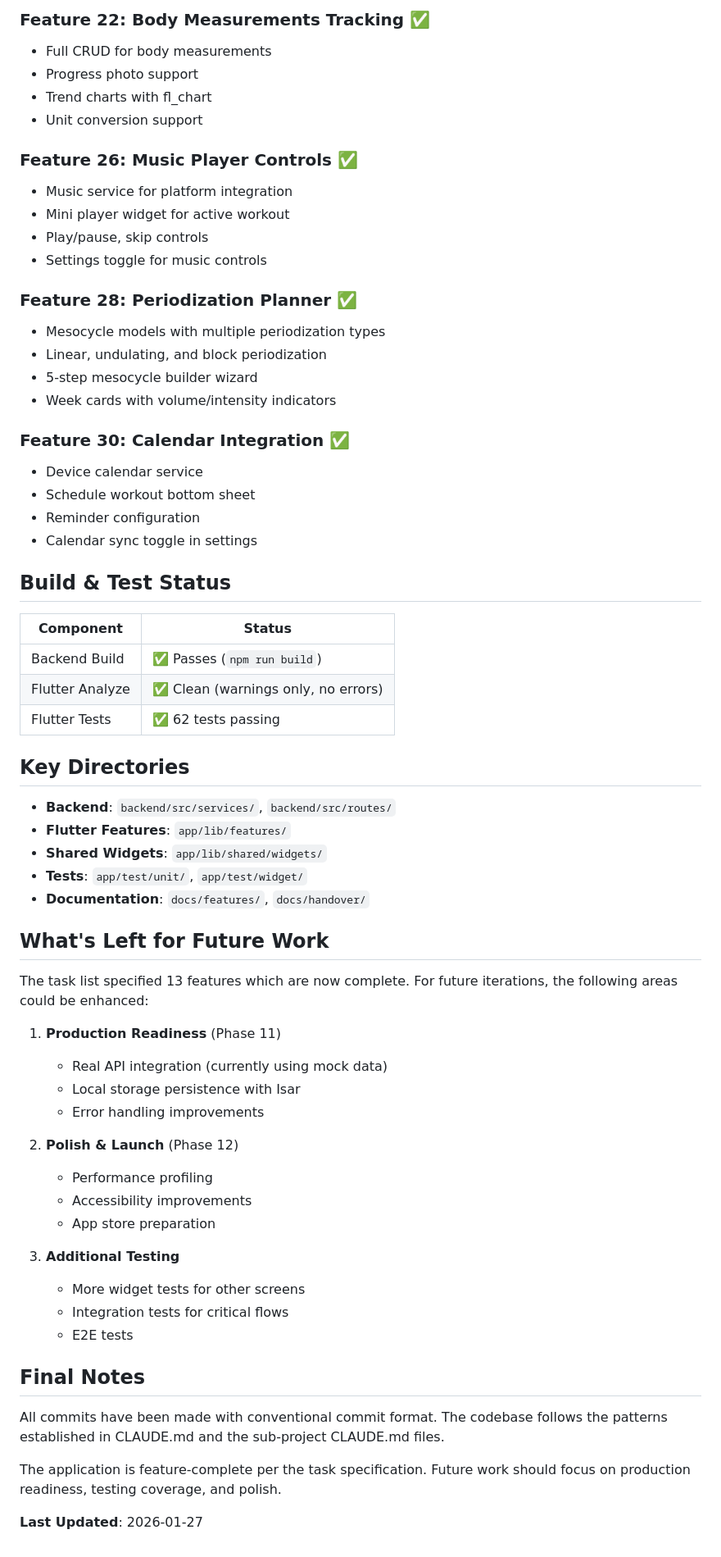
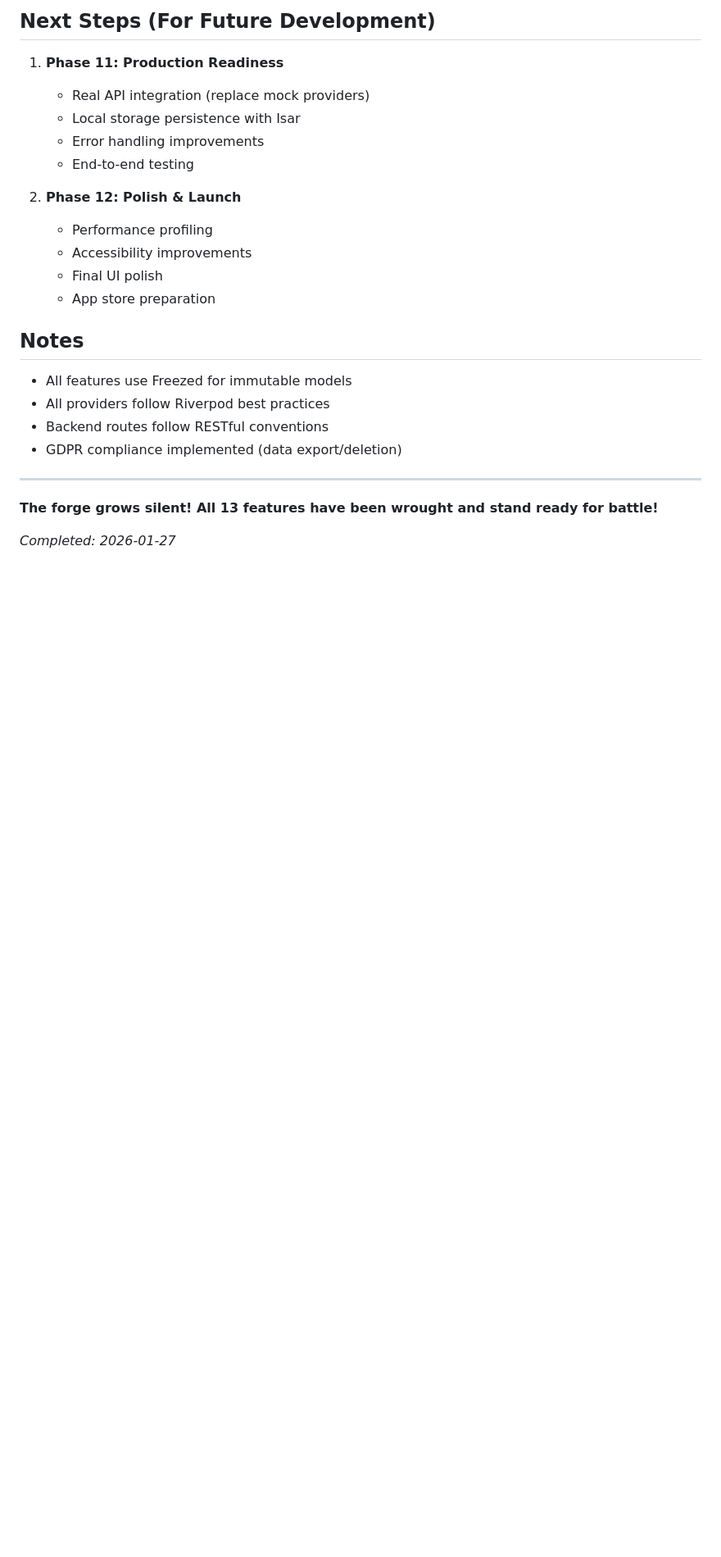
Before and after one commit to filipelagrenade/TrainingApp, a Markdown page: .claude/handover-final-complete.md, the part around one of its changes. Shown at 82% size. Drawn GitHub-style; blank space fills up the shorter version.

```diff
--- a/.claude/handover-final-complete.md
+++ b/.claude/handover-final-complete.md
@@ -61,67 +59,27 @@ STATUS: COMPLETE
 
-### Feature 22: Body Measurements Tracking ✅
-- Full CRUD for body measurements
-- Progress photo support
-- Trend charts with fl_chart
-- Unit conversion support
+## Next Steps (For Future Development)
 
-### Feature 26: Music Player Controls ✅
-- Music service for platform integration
-- Mini player widget for active workout
-- Play/pause, skip controls
-- Settings toggle for music controls
-
-### Feature 28: Periodization Planner ✅
-- Mesocycle models with multiple periodization types
-- Linear, undulating, and block periodization
-- 5-step mesocycle builder wizard
-- Week cards with volume/intensity indicators
-
-### Feature 30: Calendar Integration ✅
-- Device calendar service
-- Schedule workout bottom sheet
-- Reminder configuration
-- Calendar sync toggle in settings
-
-## Build & Test Status
-
-| Component | Status |
-|-----------|--------|
-| Backend Build | ✅ Passes (`npm run build`) |
-| Flutter Analyze | ✅ Clean (warnings only, no errors) |
-| Flutter Tests | ✅ 62 tests passing |
-
-## Key Directories
-
-- **Backend**: `backend/src/services/`, `backend/src/routes/`
-- **Flutter Features**: `app/lib/features/`
-- **Shared Widgets**: `app/lib/shared/widgets/`
-- **Tests**: `app/test/unit/`, `app/test/widget/`
-- **Documentation**: `docs/features/`, `docs/handover/`
-
-## What's Left for Future Work
-
-The task list specified 13 features which are now complete. For future iterations, the following areas could be enhanced:
-
-1. **Production Readiness** (Phase 11)
-   - Real API integration (currently using mock data)
+1. **Phase 11: Production Readiness**
+   - Real API integration (replace mock providers)
    - Local storage persistence with Isar
    - Error handling improvements
+   - End-to-end testing
 
-2. **Polish & Launch** (Phase 12)
+2. **Phase 12: Polish & Launch**
    - Performance profiling
    - Accessibility improvements
+   - Final UI polish
    - App store preparation
 
-3. **Additional Testing**
-   - More widget tests for other screens
-   - Integration tests for critical flows
-   - E2E tests
+## Notes
 
-## Final Notes
+- All features use Freezed for immutable models
+- All providers follow Riverpod best practices
+- Backend routes follow RESTful conventions
+- GDPR compliance implemented (data export/deletion)
 
-All commits have been made with conventional commit format. The codebase follows the patterns established in CLAUDE.md and the sub-project CLAUDE.md files.
+---
 
-The application is feature-complete per the task specification. Future work should focus on production readiness, testing coverage, and polish.
+**The forge grows silent! All 13 features have been wrought and stand ready for battle!**
 
-**Last Updated**: 2026-01-27
+*Completed: 2026-01-27*
```
Also changed, not shown: other parts of .claude/handover-final-complete.md (+43 -45 lines), .claude/handover-iter8-20260127-073559.md (added, +8 -0 lines).
